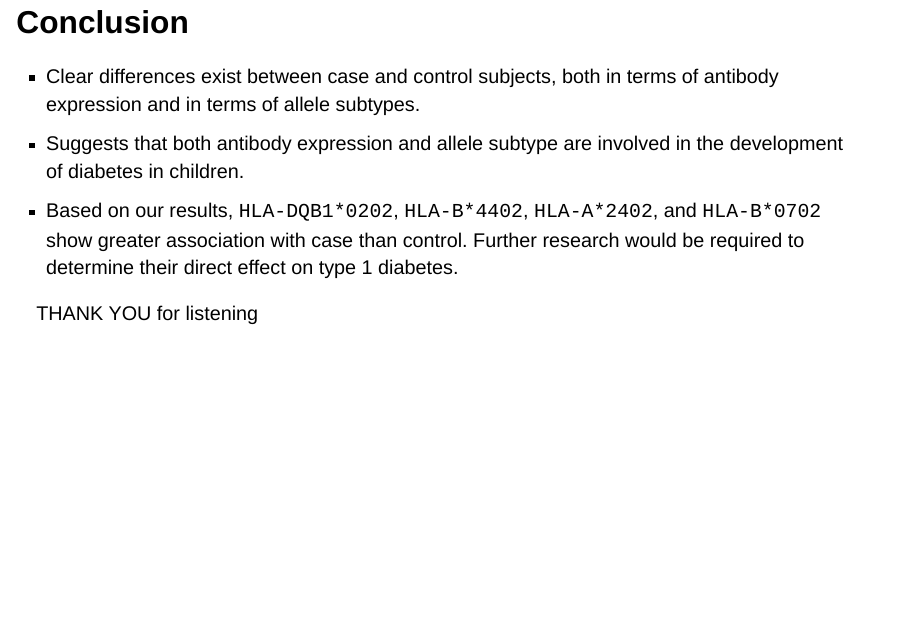
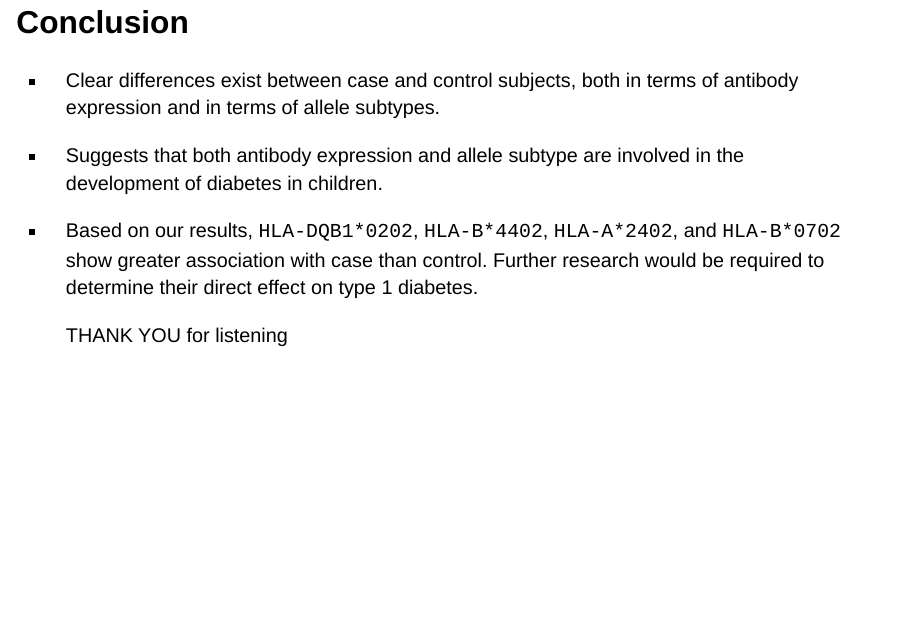
Before and after one commit to rforbiodatascience23/group_21_project, a Quarto document (doc/presentation.qmd): page 17 of 17. Rendered offline with R 4.5, knitr and Pandoc in place of Quarto, with nearby package versions; drawn as Slidy slides in place of the format the file asks for; some code elsewhere in the file could not run offline.

Commit message:
THANK YOU

```diff
--- a/doc/presentation.qmd
+++ b/doc/presentation.qmd
@@ -121,8 +121,10 @@ read_tsv("./../data/03_dat_aug.tsv") |>
 
 ::: incremental
 -   Clear differences exist between case and control subjects, both in terms of antibody expression and in terms of allele subtypes.
+
 -   Suggests that both antibody expression and allele subtype are involved in the development of diabetes in children.
+
 -   Based on our results, `HLA-DQB1*0202`, `HLA-B*4402`, `HLA-A*2402`, and `HLA-B*0702` show greater association with case than control. Further research would be required to determine their direct effect on type 1 diabetes.
+
+    [THANK YOU for listening]{.fragment}
 :::
-
-[THANK YOU for listening]{.fragment}
```
